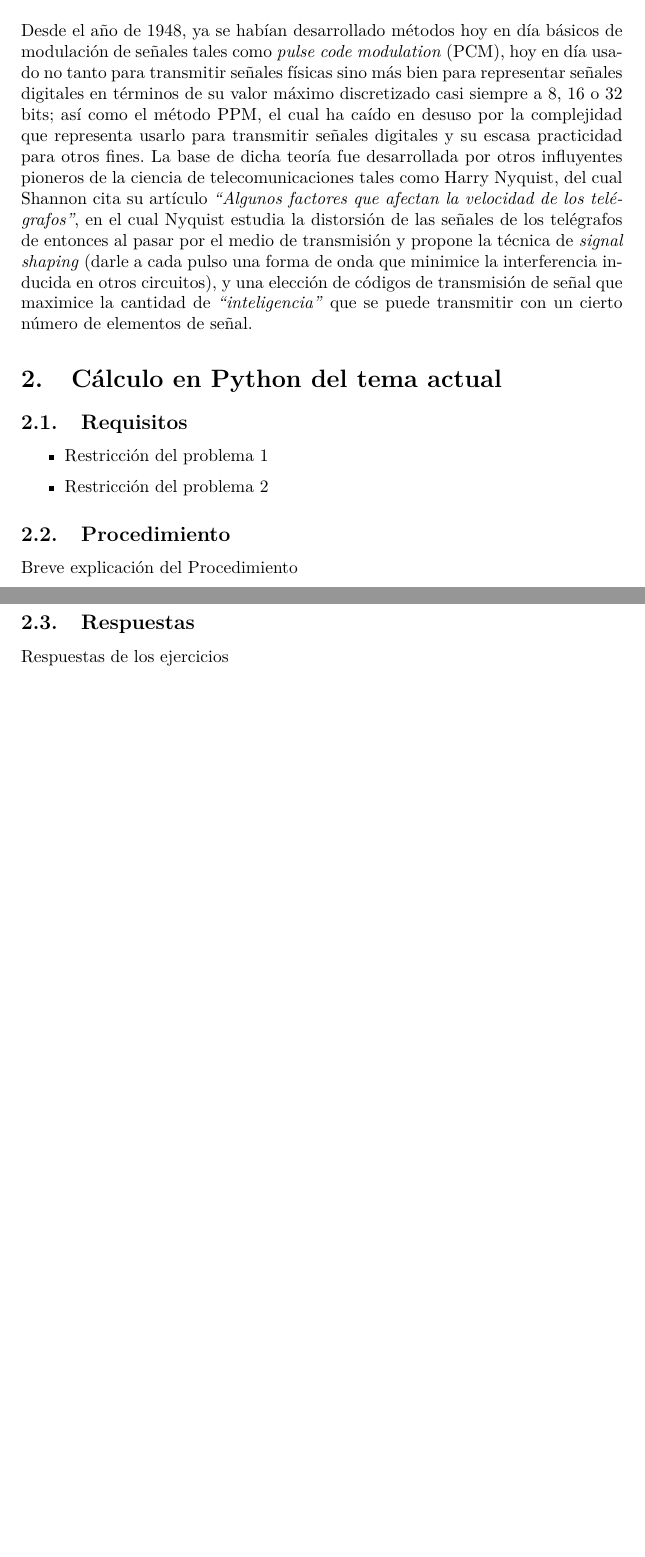
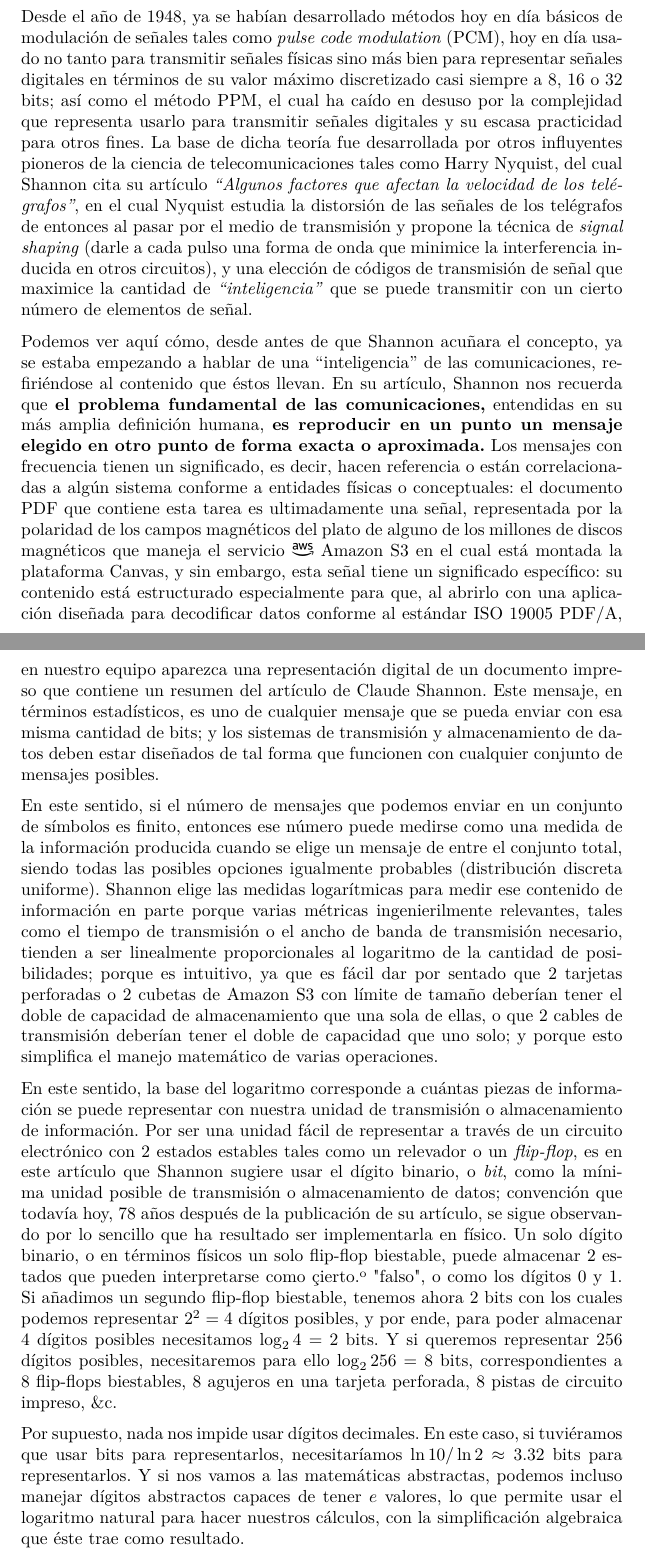
Before and after one commit to Zacatenango/arboles, a LaTeX document (shannon/shannon.tex): two parts of pages 1 and 2 of 4 before the commit and two parts of pages 1 and 2 of 2 after it, joined at a grey line, cut so that both start at the same text, the shorter picture padded with empty space. Compiled offline with pdfLaTeX.

Commit message:
Redactando documento

```diff
--- a/shannon/shannon.tex
+++ b/shannon/shannon.tex
@@ -39,27 +39,15 @@
 
 Desde el año de 1948, ya se habían desarrollado métodos hoy en día básicos de modulación de señales tales como \textit{pulse code modulation} (PCM), hoy en día usado no tanto para transmitir señales físicas sino más bien para representar señales digitales en términos de su valor máximo discretizado casi siempre a 8, 16 o 32 bits; así como el método PPM, el cual ha caído en desuso por la complejidad que representa usarlo para transmitir señales digitales y su escasa practicidad para otros fines. La base de dicha teoría fue desarrollada por otros influyentes pioneros de la ciencia de telecomunicaciones tales como Harry Nyquist, del cual Shannon cita su artículo \textit{``Algunos factores que afectan la velocidad de los telégrafos''}, en el cual Nyquist estudia la distorsión de las señales de los telégrafos de entonces al pasar por el medio de transmisión y propone la técnica de \textit{signal shaping} (darle a cada pulso una forma de onda que minimice la interferencia inducida en otros circuitos), y una elección de códigos de transmisión de señal que maximice la cantidad de \textit{``inteligencia''} que se puede transmitir con un cierto número de elementos de señal.
 
+Podemos ver aquí cómo, desde antes de que Shannon acuñara el concepto, ya se estaba empezando a hablar de una ``inteligencia'' de las comunicaciones, refiriéndose al contenido que éstos llevan. En su artículo, Shannon nos recuerda que \textbf{el problema fundamental de las comunicaciones,} entendidas en su más amplia definición humana, \textbf{es reproducir en un punto un mensaje elegido en otro punto de forma exacta o aproximada.} Los mensajes con frecuencia tienen un significado, es decir, hacen referencia o están correlacionadas a algún sistema conforme a entidades físicas o conceptuales: el documento PDF que contiene esta tarea es ultimadamente una señal, representada por la polaridad de los campos magnéticos del plato de alguno de los millones de discos magnéticos que maneja el servicio \faAws{} Amazon S3 en el cual está montada la plataforma Canvas, y sin embargo, esta señal tiene un significado específico: su contenido está estructurado especialmente para que, al abrirlo con una aplicación diseñada para decodificar datos conforme al estándar ISO 19005 PDF/A, en nuestro equipo aparezca una representación digital de un documento impreso que contiene un resumen del artículo de Claude Shannon. Este mensaje, en términos estadísticos, es uno de cualquier mensaje que se pueda enviar con esa misma cantidad de bits; y los sistemas de transmisión y almacenamiento de datos deben estar diseñados de tal forma que funcionen con cualquier conjunto de mensajes posibles.
+
+En este sentido, si el número de mensajes que podemos enviar en un conjunto de símbolos es finito, entonces ese número puede medirse como una medida de la información producida cuando se elige un mensaje de entre el conjunto total, siendo todas las posibles opciones igualmente probables (distribución discreta uniforme). Shannon elige las medidas logarítmicas para medir ese contenido de información en parte porque varias métricas ingenierilmente relevantes, tales como el tiempo de transmisión o el ancho de banda de transmisión necesario, tienden a ser linealmente proporcionales al logaritmo de la cantidad de posibilidades; porque es intuitivo, ya que es fácil dar por sentado que 2 tarjetas perforadas o 2 cubetas de Amazon S3 con límite de tamaño deberían tener el doble de capacidad de almacenamiento que una sola de ellas, o que 2 cables de transmisión deberían tener el doble de capacidad que uno solo; y porque esto simplifica el manejo matemático de varias operaciones.
+
+En este sentido, la base del logaritmo corresponde a cuántas piezas de información se puede representar con nuestra unidad de transmisión o almacenamiento de información. Por ser una unidad fácil de representar a través de un circuito electrónico con 2 estados estables tales como un relevador o un \textit{flip-flop}, es en este artículo que Shannon sugiere usar el dígito binario, o \textit{bit}, como la mínima unidad posible de transmisión o almacenamiento de datos; convención que todavía hoy, 78 años después de la publicación de su artículo, se sigue observando por lo sencillo que ha resultado ser implementarla en físico. Un solo dígito binario, o en términos físicos un solo flip-flop biestable, puede almacenar 2 estados que pueden interpretarse como "cierto" o "falso", o como los dígitos 0 y 1. Si añadimos un segundo flip-flop biestable, tenemos ahora 2 bits con los cuales podemos representar $2^2 = 4$ dígitos posibles, y por ende, para poder almacenar 4 dígitos posibles necesitamos $\log_2 4 = 2$ bits. Y si queremos representar 256 dígitos posibles, necesitaremos para ello $\log_2 256 = 8$ bits, correspondientes a 8 flip-flops biestables, 8 agujeros en una tarjeta perforada, 8 pistas de circuito impreso, \&c.
+
+Por supuesto, nada nos impide usar dígitos decimales. En este caso, si tuviéramos que usar bits para representarlos, necesitaríamos $\ln 10 / \ln 2 \approx 3.32$ bits para representarlos. Y si nos vamos a las matemáticas abstractas, podemos incluso manejar dígitos abstractos capaces de tener $e$ valores, lo que permite usar el logaritmo natural para hacer nuestros cálculos, con la simplificación algebraica que éste trae como resultado.
 
 
 
 
 
-\section {Cálculo en Python del tema actual}
-
-
-\subsection {Requisitos}
-
-\begin {itemize}
-\item Restricción del problema 1
-\item Restricción del problema 2
-\end {itemize}
-
-
-\subsection {Procedimiento}
-
-Breve explicación del Procedimiento
-
-
-\subsection {Respuestas}
-
-Respuestas de los ejercicios
```
Also changed, not shown: shannon/shannon.pdf, shannon/shannon.tex (17 more changed lines), 6 other files.
